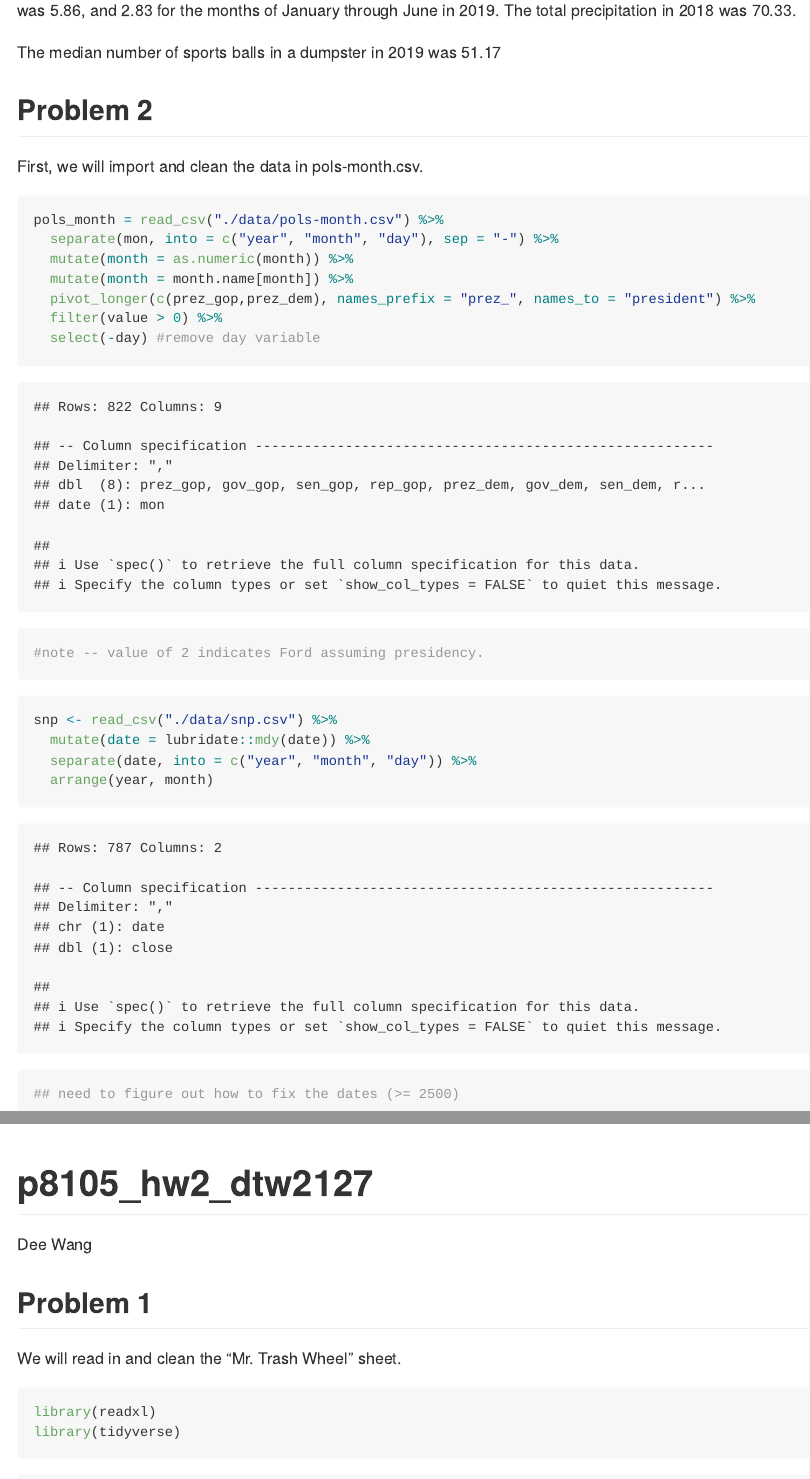
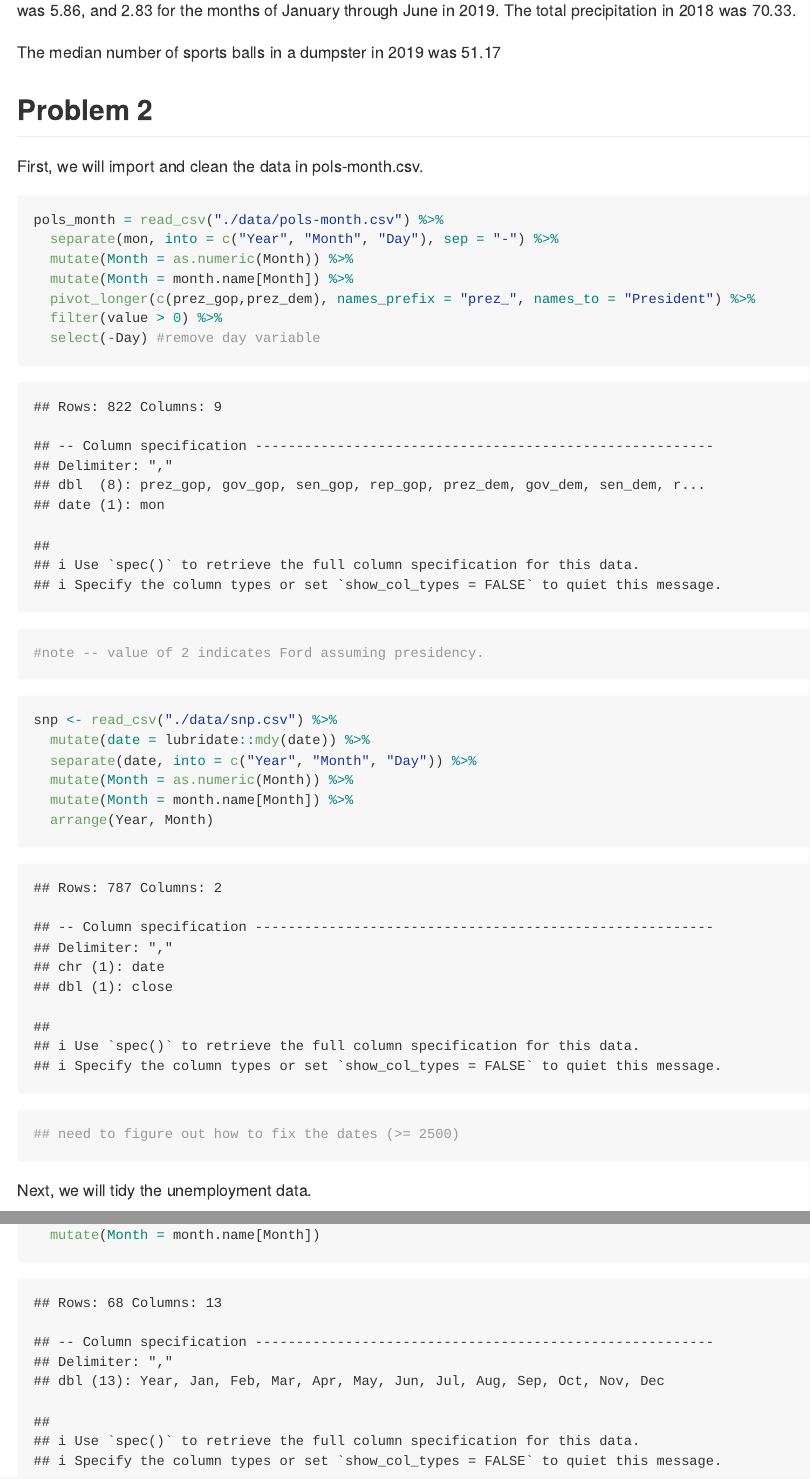
Before and after one commit to dtw2127/p8105_hw2_dtw2127, an R Markdown document (p8105_hw2_dtw2127.Rmd): the page in a window 1100 px wide, from 1660 px down, and a second part further down, joined at a grey line. The pictures show the output file p8105_hw2_dtw2127.md that the author committed with the source, drawn offline in the style of GitHub; long lines of code are wrapped.

Commit message:
tidied unemployment data

````diff
--- a/p8105_hw2_dtw2127.Rmd
+++ b/p8105_hw2_dtw2127.Rmd
@@ -57,12 +57,12 @@ First, we will import and clean the data in pols-month.csv.
 ```{r}
 
 pols_month = read_csv("./data/pols-month.csv") %>%
-  separate(mon, into = c("year", "month", "day"), sep = "-") %>%
-  mutate(month = as.numeric(month)) %>%
-  mutate(month = month.name[month]) %>%
-  pivot_longer(c(prez_gop,prez_dem), names_prefix = "prez_", names_to = "president") %>%
+  separate(mon, into = c("Year", "Month", "Day"), sep = "-") %>%
+  mutate(Month = as.numeric(Month)) %>%
+  mutate(Month = month.name[Month]) %>%
+  pivot_longer(c(prez_gop,prez_dem), names_prefix = "prez_", names_to = "President") %>%
   filter(value > 0) %>%
-  select(-day) #remove day variable
+  select(-Day) #remove day variable
 
 #note -- value of 2 indicates Ford assuming presidency.
 ```
@@ -71,9 +71,13 @@ pols_month = read_csv("./data/pols-month.csv") %>%
 
 snp <- read_csv("./data/snp.csv") %>%
   mutate(date = lubridate::mdy(date)) %>%
-  separate(date, into = c("year", "month", "day")) %>%
-  arrange(year, month)
+  separate(date, into = c("Year", "Month", "Day")) %>%
+  mutate(Month = as.numeric(Month)) %>%
+  mutate(Month = month.name[Month]) %>%
+  arrange(Year, Month)
 
 ## need to figure out how to fix the dates (>= 2500)
 
 ```
+
+Next, we will tidy the unemployment data.
@@ -79,0 +93,2 @@ snp <- read_csv("./data/snp.csv") %>%
+  mutate(Month = month.name[Month])
+```
````
Also changed, not shown: p8105_hw2_dtw2127.md, p8105_hw2_dtw2127.Rmd (9 more changed lines).
